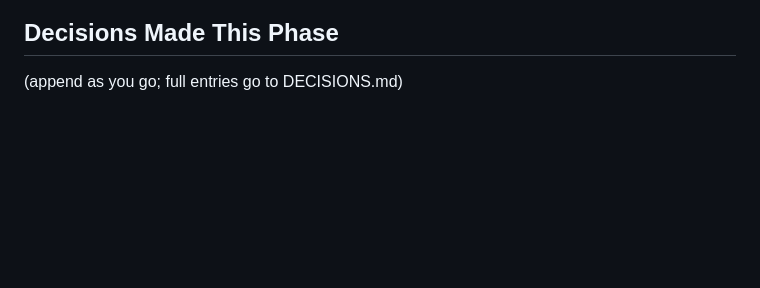
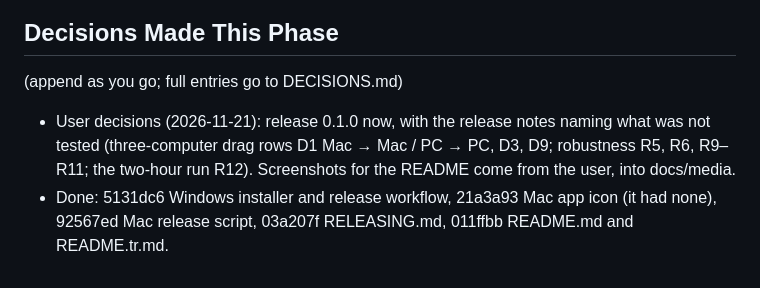
Before and after one commit to akinalpfdn/osdrop, a Markdown page: .claude/phases/PHASE-020-MVP-20-active.md, the part around the change. Rendered like a GitHub page; blank space fills up the shorter version.

```diff
--- a/.claude/phases/PHASE-020-MVP-20-active.md
+++ b/.claude/phases/PHASE-020-MVP-20-active.md
@@ -22,3 +22,8 @@ Anyone can install Osdrop from GitHub Releases, and contributors can build it fr
 
 ## Decisions Made This Phase
 (append as you go; full entries go to DECISIONS.md)
+- User decisions (2026-11-21): release 0.1.0 now, with the release notes naming what was not
+  tested (three-computer drag rows D1 Mac → Mac / PC → PC, D3, D9; robustness R5, R6, R9–R11; the
+  two-hour run R12). Screenshots for the README come from the user, into docs/media.
+- Done: 5131dc6 Windows installer and release workflow, 21a3a93 Mac app icon (it had none),
+  92567ed Mac release script, 03a207f RELEASING.md, 011ffbb README.md and README.tr.md.
```
Also changed, not shown: README.md (+18 -8 lines), README.tr.md (+18 -8 lines), docs/media/README.md (added, +8 -0 lines), docs/media/app-icon.png (deleted), docs/media/banner-dark.png (added), docs/media/banner-dark.tr.png (added), docs/media/banner-light.png (added), docs/media/banner-light.tr.png (added), 1 other file.
